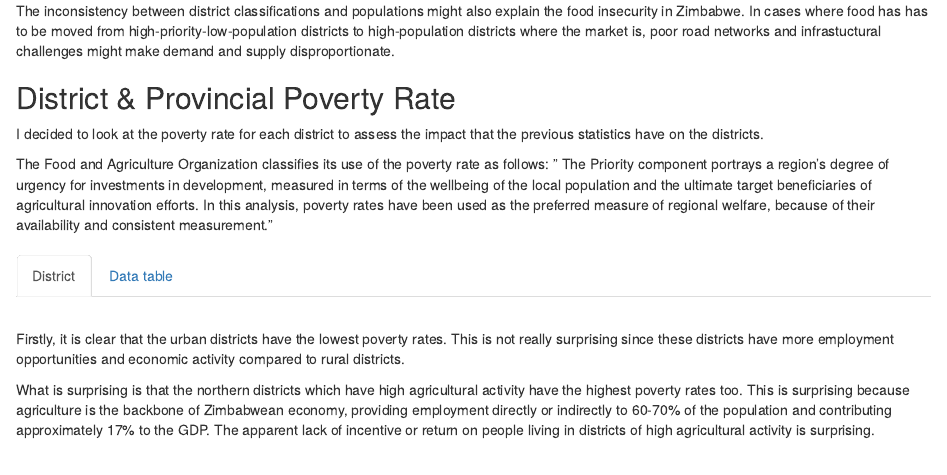
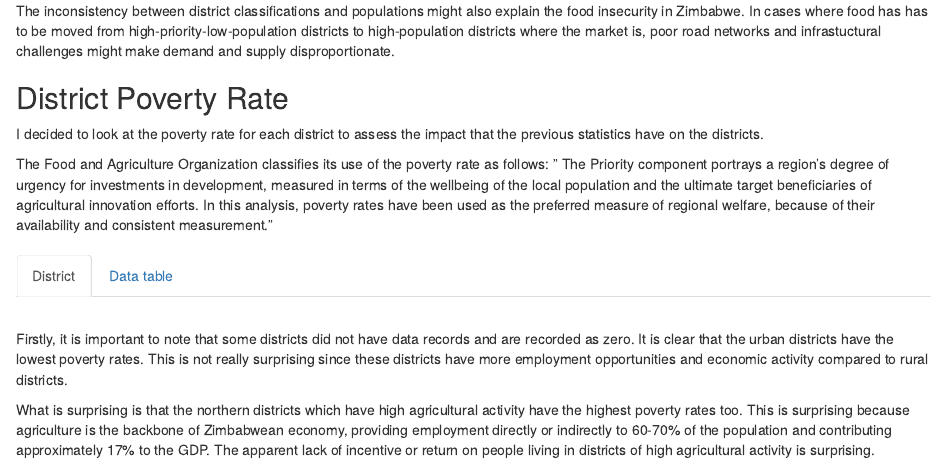
Before and after one commit to takumh/zimfood, an R Markdown document (index.Rmd): the page in a window 1100 px wide, from 2230 px down. Rendered offline with R 4.5, knitr and Pandoc, with nearby package versions; the code chunks are not run, so their results and figures are left out; drawn as R Markdown's standard HTML page in place of the format the file asks for.

Commit message:
text edit

```diff
--- a/index.Rmd
+++ b/index.Rmd
@@ -299,7 +299,7 @@ The classification map shows that most of the northern districts are High priori
 
 The inconsistency between district classifications and populations might also explain the food insecurity in Zimbabwe. In cases where food has has to be moved from high-priority-low-population districts to high-population districts where the market is, poor road networks and infrastuctural challenges might make demand and supply disproportionate.
 
-## District & Provincial Poverty Rate
+## District Poverty Rate
 
 I decided to look at the poverty rate for each district to assess the impact that the previous statistics have on the districts.
 
@@ -413,7 +413,7 @@ DT::datatable(pov_df,
 
 ##  {.unnumbered}
 
-Firstly, it is clear that the urban districts have the lowest poverty rates. This is not really surprising since these districts have more employment opportunities and economic activity compared to rural districts.
+Firstly, it is important to note that some districts did not have data records and are recorded as zero. It is  clear that the urban districts have the lowest poverty rates. This is not really surprising since these districts have more employment opportunities and economic activity compared to rural districts.
 
 What is surprising is that the northern districts which have high agricultural activity have the highest poverty rates too. This is surprising because agriculture is the backbone of Zimbabwean economy, providing employment directly or indirectly to 60-70% of the population and contributing approximately 17% to the GDP. The apparent lack of incentive or return on people living in districts of high agricultural activity is surprising.
 
```
